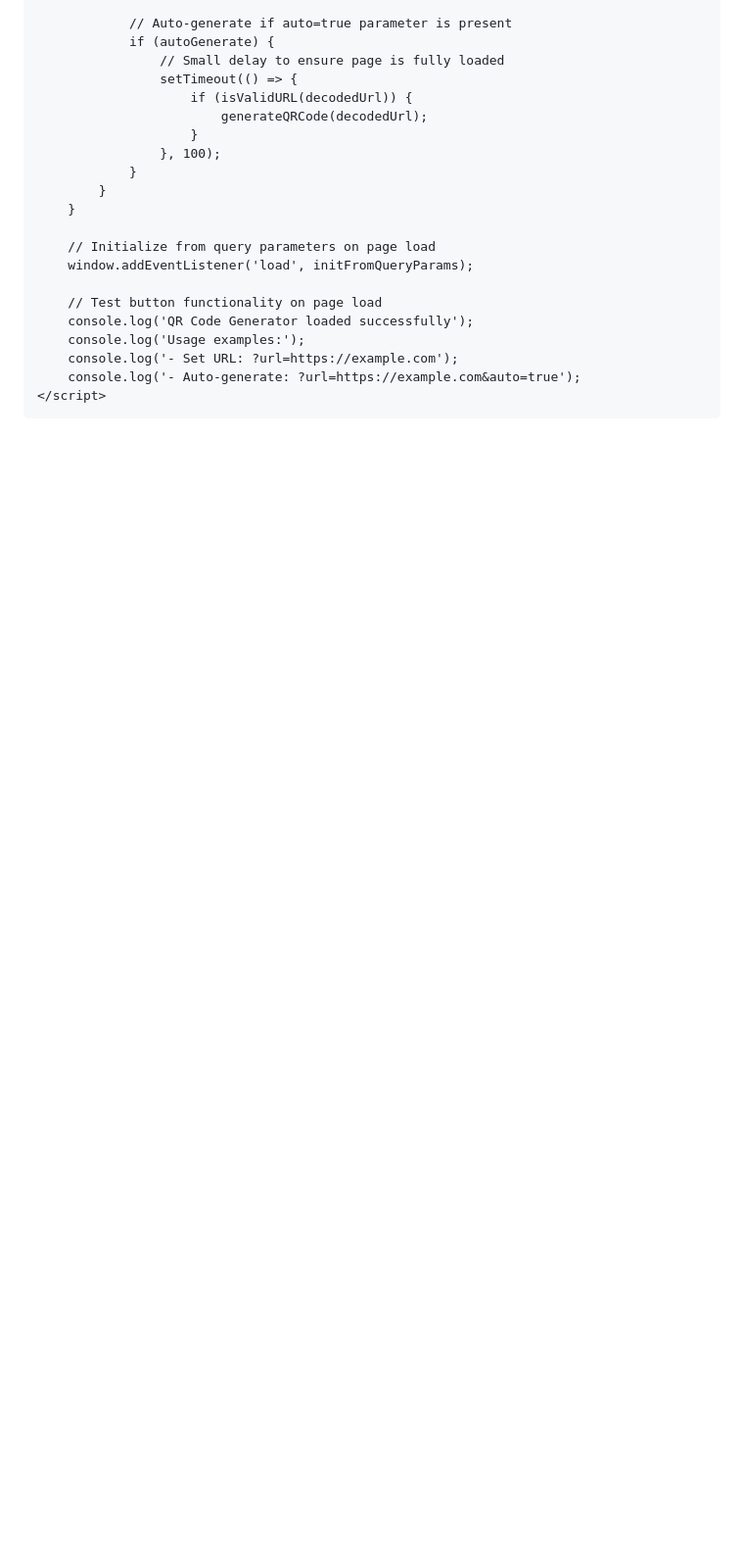
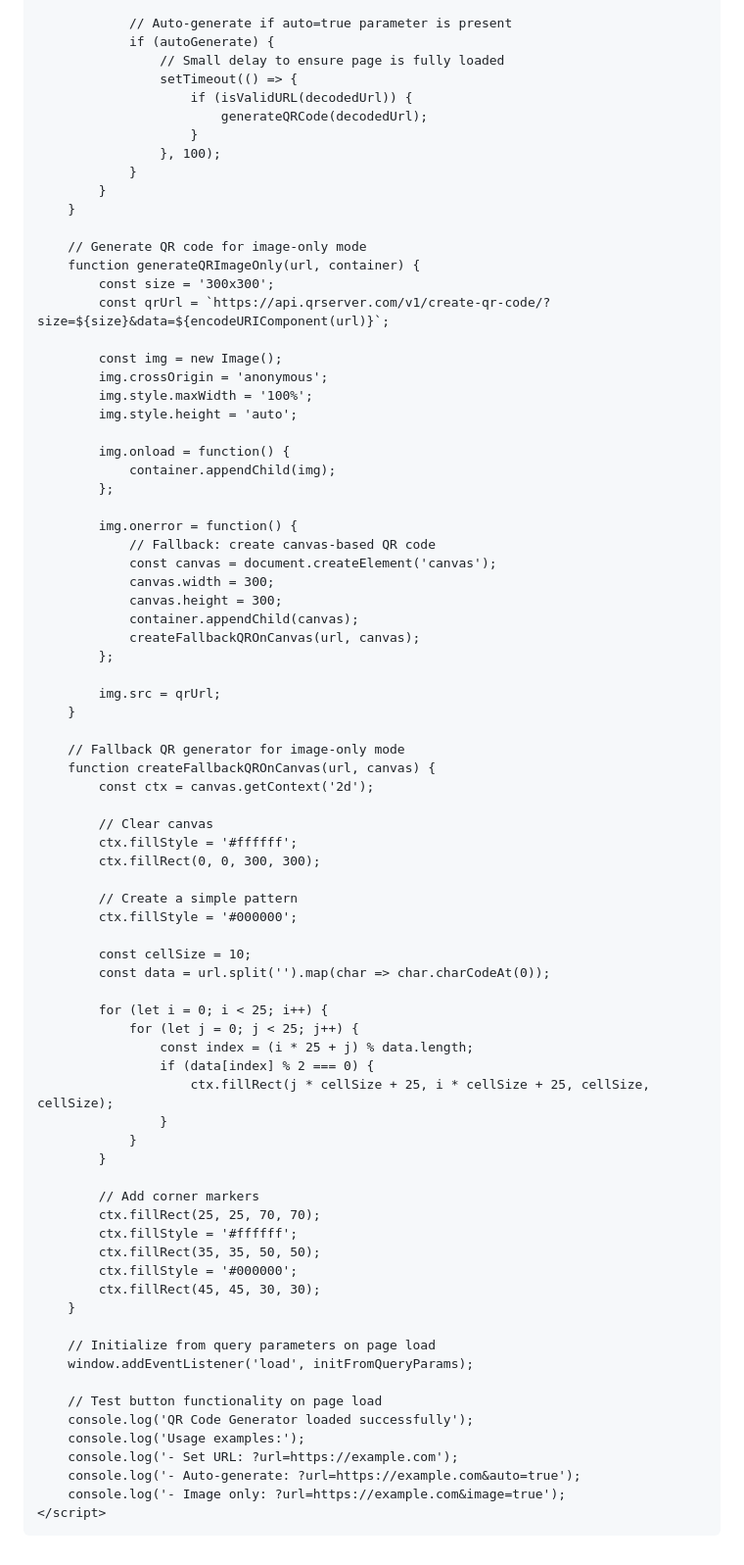
Before and after one commit to chris-fasten/chris-fasten.github.io, a Markdown page: README.md, the part around the change printed below. Shown: that part at 98% size. Drawn GitHub-style; blank space fills up the shorter version.

```diff
--- a/README.md
+++ b/README.md
@@ -340,6 +364,63 @@
             }
         }
 
+        // Generate QR code for image-only mode
+        function generateQRImageOnly(url, container) {
+            const size = '300x300';
+            const qrUrl = `https://api.qrserver.com/v1/create-qr-code/?size=${size}&data=${encodeURIComponent(url)}`;
+
+            const img = new Image();
+            img.crossOrigin = 'anonymous';
+            img.style.maxWidth = '100%';
+            img.style.height = 'auto';
+
+            img.onload = function() {
+                container.appendChild(img);
+            };
+
+            img.onerror = function() {
+                // Fallback: create canvas-based QR code
+                const canvas = document.createElement('canvas');
+                canvas.width = 300;
+                canvas.height = 300;
+                container.appendChild(canvas);
+                createFallbackQROnCanvas(url, canvas);
+            };
+
+            img.src = qrUrl;
+        }
+
+        // Fallback QR generator for image-only mode
+        function createFallbackQROnCanvas(url, canvas) {
+            const ctx = canvas.getContext('2d');
+
+            // Clear canvas
+            ctx.fillStyle = '#ffffff';
+            ctx.fillRect(0, 0, 300, 300);
+
+            // Create a simple pattern
+            ctx.fillStyle = '#000000';
+
+            const cellSize = 10;
+            const data = url.split('').map(char => char.charCodeAt(0));
+
+            for (let i = 0; i < 25; i++) {
+                for (let j = 0; j < 25; j++) {
+                    const index = (i * 25 + j) % data.length;
+                    if (data[index] % 2 === 0) {
+                        ctx.fillRect(j * cellSize + 25, i * cellSize + 25, cellSize, cellSize);
+                    }
+                }
+            }
+
+            // Add corner markers
+            ctx.fillRect(25, 25, 70, 70);
+            ctx.fillStyle = '#ffffff';
+            ctx.fillRect(35, 35, 50, 50);
+            ctx.fillStyle = '#000000';
+            ctx.fillRect(45, 45, 30, 30);
+        }
+
         // Initialize from query parameters on page load
         window.addEventListener('load', initFromQueryParams);
 
@@ -348,6 +429,7 @@
         console.log('Usage examples:');
         console.log('- Set URL: ?url=https://example.com');
         console.log('- Auto-generate: ?url=https://example.com&auto=true');
+        console.log('- Image only: ?url=https://example.com&image=true');
     </script>
 </body>
 </html>
```
Also changed, not shown: other parts of README.md (+24 -0 lines).
